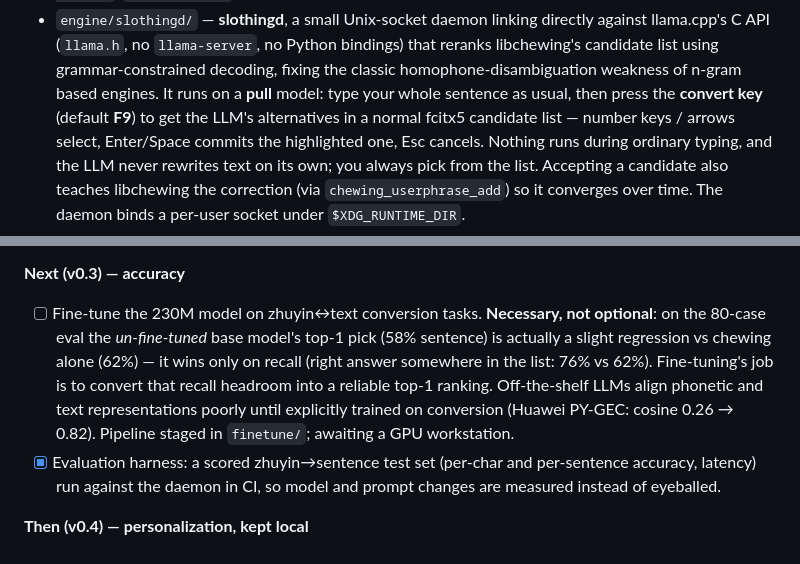
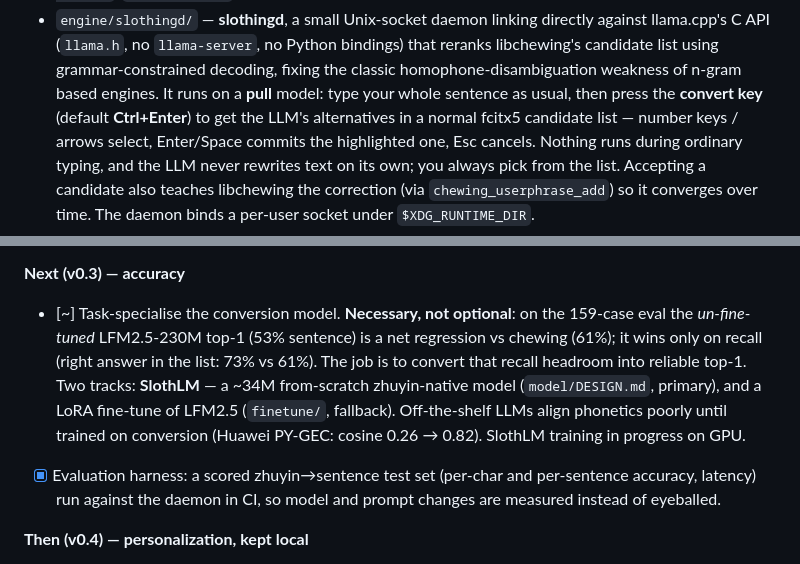
Before and after one commit to vieenrose/sloth-zhuyin-linux, a Markdown page: README.md, 2 parts joined by grey strips. Drawn GitHub-style.

Commit message:
README: fix stale F9 convert key (now Ctrl+Enter); refresh v0.3 to 159-case + SlothLM
Co-Authored-By: Claude Fable 5 <noreply@anthropic.com>

```diff
--- a/README.md
+++ b/README.md
@@ -12,7 +12,7 @@ An LLM-enhanced Zhuyin (Bopomofo) input method for fcitx5 on Ubuntu/Kubuntu.
   Python bindings) that reranks libchewing's candidate list using
   grammar-constrained decoding, fixing the classic homophone-disambiguation
   weakness of n-gram based engines. It runs on a **pull** model: type your
-  whole sentence as usual, then press the **convert key** (default **F9**) to
+  whole sentence as usual, then press the **convert key** (default **Ctrl+Enter**) to
   get the LLM's alternatives in a normal fcitx5 candidate list — number keys /
   arrows select, Enter/Space commits the highlighted one, Esc cancels. Nothing
   runs during ordinary typing, and the LLM never rewrites text on its own; you
@@ -71,15 +71,15 @@ open, is exactly Slothing's lane.
       read timeouts) and lifetime-safe worker threading
 
 **Next (v0.3) — accuracy**
-- [ ] Fine-tune the 230M model on zhuyin↔text conversion tasks. **Necessary,
-      not optional**: on the 80-case eval the *un-fine-tuned* base model's
-      top-1 pick (58% sentence) is actually a slight regression vs chewing
-      alone (62%) — it wins only on recall (right answer somewhere in the
-      list: 76% vs 62%). Fine-tuning's job is to convert that recall headroom
-      into a reliable top-1 ranking. Off-the-shelf LLMs align phonetic and
-      text representations poorly until explicitly trained on conversion
-      (Huawei PY-GEC: cosine 0.26 → 0.82). Pipeline staged in `finetune/`;
-      awaiting a GPU workstation.
+- [~] Task-specialise the conversion model. **Necessary, not optional**: on
+      the 159-case eval the *un-fine-tuned* LFM2.5-230M top-1 (53% sentence)
+      is a net regression vs chewing (61%); it wins only on recall (right
+      answer in the list: 73% vs 61%). The job is to convert that recall
+      headroom into reliable top-1. Two tracks: **SlothLM** — a ~34M
+      from-scratch zhuyin-native model (`model/DESIGN.md`, primary), and a
+      LoRA fine-tune of LFM2.5 (`finetune/`, fallback). Off-the-shelf LLMs
+      align phonetics poorly until trained on conversion (Huawei PY-GEC:
+      cosine 0.26 → 0.82). SlothLM training in progress on GPU.
 - [x] Evaluation harness: a scored zhuyin→sentence test set (per-char and
       per-sentence accuracy, latency) run against the daemon in CI, so model
       and prompt changes are measured instead of eyeballed.
```
